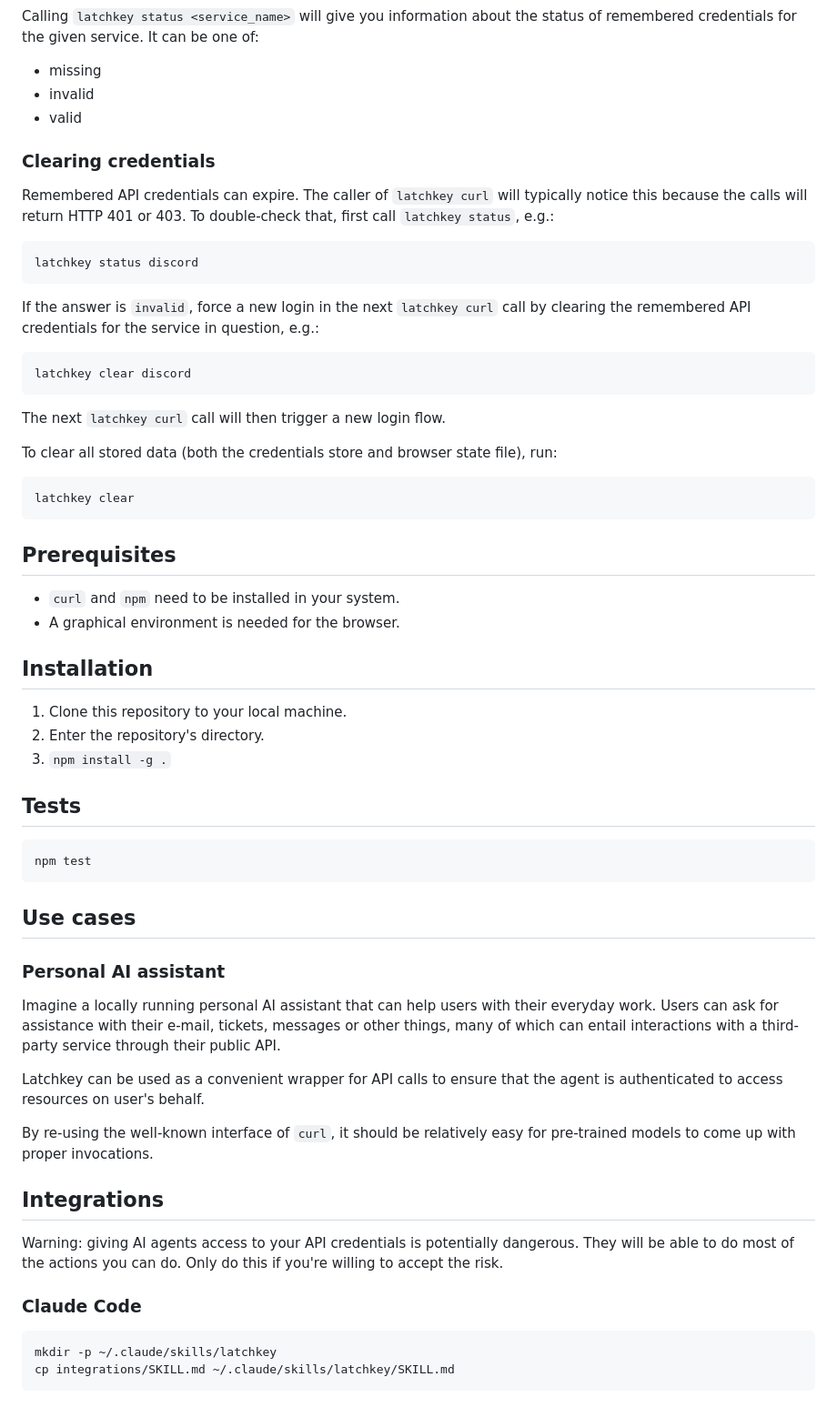
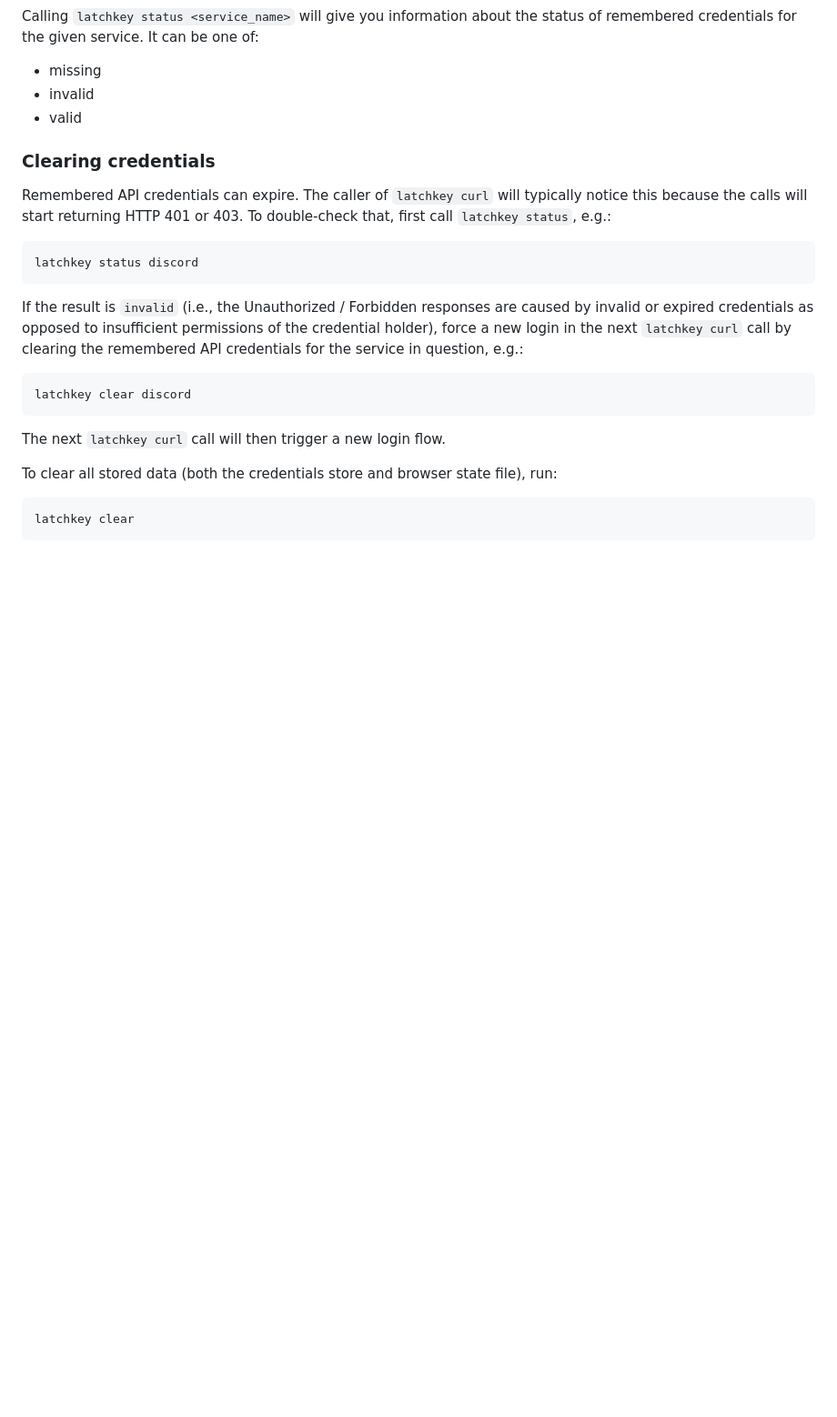
Before and after one commit to imbue-ai/latchkey, a Markdown page: README.md, the part around one of its changes. Shown at 91% size. GitHub-like rendering; blank space fills up the shorter version.

````diff
--- a/README.md
+++ b/README.md
@@ -50,7 +107,7 @@ given service. It can be one of:
 ### Clearing credentials
 
 Remembered API credentials can expire. The caller of `latchkey
-curl` will typically notice this because the calls will return
+curl` will typically notice this because the calls will start returning
 HTTP 401 or 403. To double-check that, first call `latchkey
 status`, e.g.:
 
@@ -58,9 +115,11 @@ status`, e.g.:
 latchkey status discord
 ```
 
-If the answer is `invalid`, force a new login in the next `latchkey
-curl` call by clearing the remembered API credentials for the service
-in question, e.g.:
+If the result is `invalid` (i.e., the Unauthorized / Forbidden
+responses are caused by invalid or expired credentials as opposed
+to insufficient permissions of the credential holder), force
+a new login in the next `latchkey curl` call by clearing the
+remembered API credentials for the service in question, e.g.:
 
 ```
 latchkey clear discord
@@ -74,53 +133,3 @@ state file), run:
 ```
 latchkey clear
 ```
-
-## Prerequisites
-
-- `curl` and `npm` need to be installed in your system.
-- A graphical environment is needed for the browser.
-
-
-## Installation
-
-1. Clone this repository to your local machine.
-2. Enter the repository's directory.
-3. `npm install -g .`
-
-## Tests
-
-```
-npm test
-```
-
-
-## Use cases
-
-### Personal AI assistant
-
-Imagine a locally running personal AI assistant that can help
-users with their everyday work. Users can ask for assistance
-with their e-mail, tickets, messages or other things, many of
-which can entail interactions with a third-party service through
-their public API.
-
-Latchkey can be used as a convenient wrapper for API calls to
-ensure that the agent is authenticated to access resources on
-user's behalf.
-
-By re-using the well-known interface of `curl`, it should be
-relatively easy for pre-trained models to come up with proper
-invocations.
-
-## Integrations
-
-Warning: giving AI agents access to your API credentials is
-potentially dangerous. They will be able to do most of the
-actions you can do. Only do this if you're willing to accept the
-risk.
-
-### Claude Code
-```
-mkdir -p ~/.claude/skills/latchkey
-cp integrations/SKILL.md ~/.claude/skills/latchkey/SKILL.md
-```
````
Also changed, not shown: other parts of README.md (+73 -16 lines).
